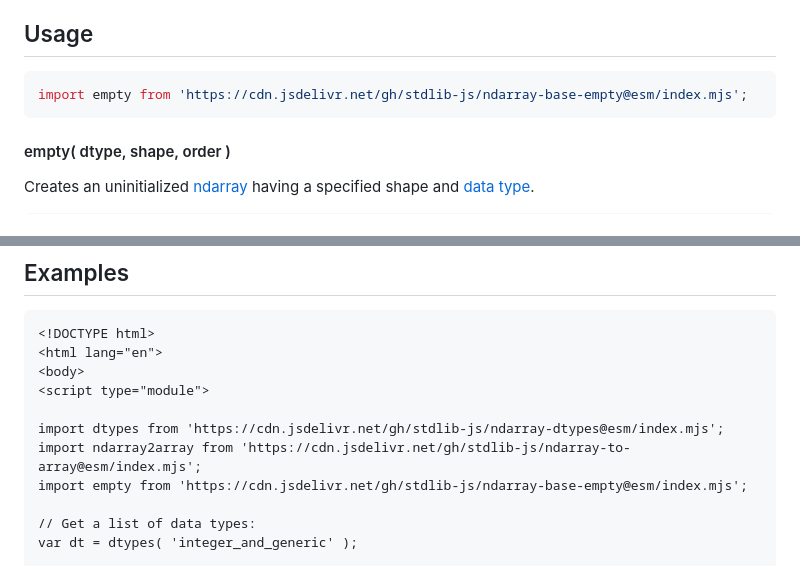
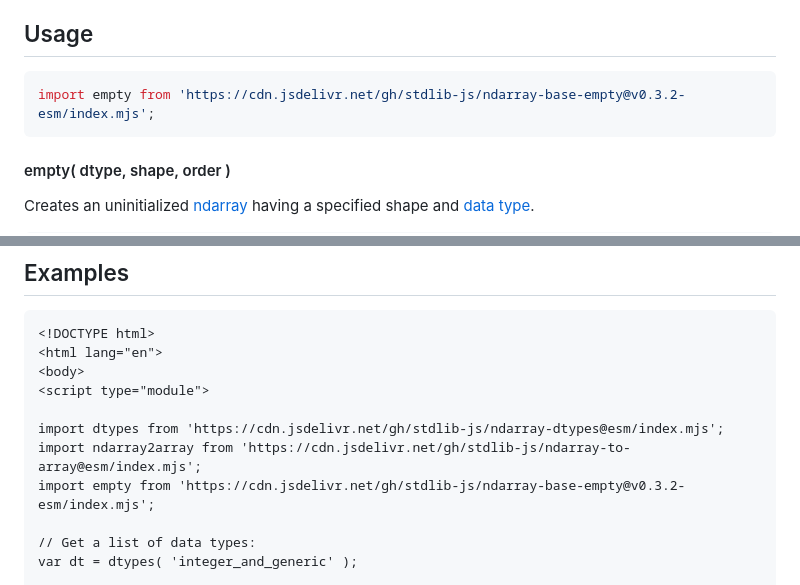
Before and after one commit to stdlib-js/ndarray-base-empty, a Markdown page: README.md, 2 parts joined by grey strips. Drawn GitHub-style.

Commit message:
Update README.md for ESM bundle v0.3.2

````diff
--- a/README.md
+++ b/README.md
@@ -52,7 +52,7 @@ limitations under the License.
 ## Usage
 
 ```javascript
-import empty from 'https://cdn.jsdelivr.net/gh/stdlib-js/ndarray-base-empty@esm/index.mjs';
+import empty from 'https://cdn.jsdelivr.net/gh/stdlib-js/ndarray-base-empty@v0.3.2-esm/index.mjs';
 ```
 
 #### empty( dtype, shape, order )
@@ -112,7 +112,7 @@ The function accepts the following arguments:
 
 import dtypes from 'https://cdn.jsdelivr.net/gh/stdlib-js/ndarray-dtypes@esm/index.mjs';
 import ndarray2array from 'https://cdn.jsdelivr.net/gh/stdlib-js/ndarray-to-array@esm/index.mjs';
-import empty from 'https://cdn.jsdelivr.net/gh/stdlib-js/ndarray-base-empty@esm/index.mjs';
+import empty from 'https://cdn.jsdelivr.net/gh/stdlib-js/ndarray-base-empty@v0.3.2-esm/index.mjs';
 
 // Get a list of data types:
 var dt = dtypes( 'integer_and_generic' );
````
